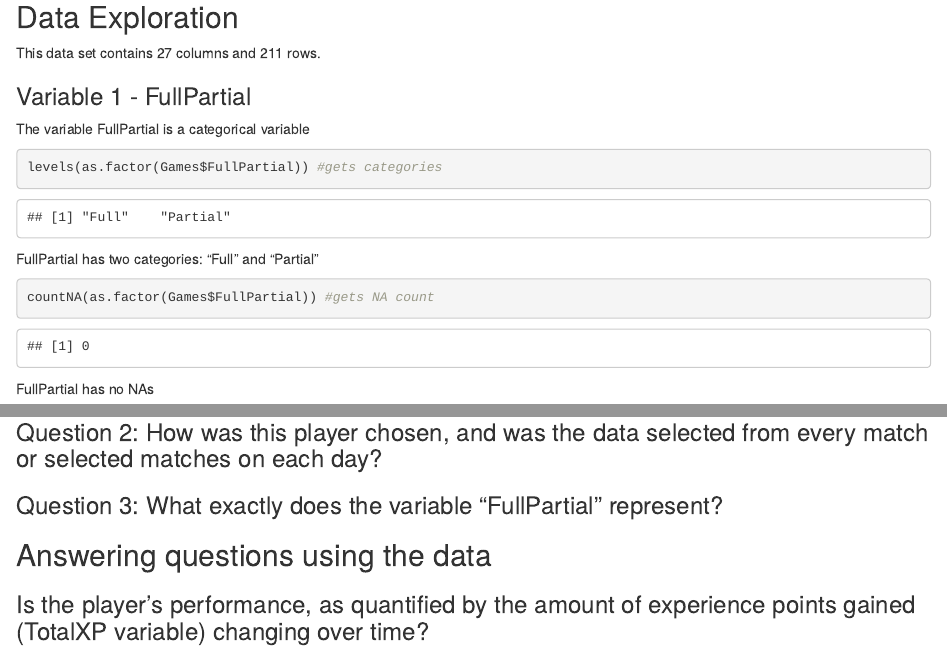
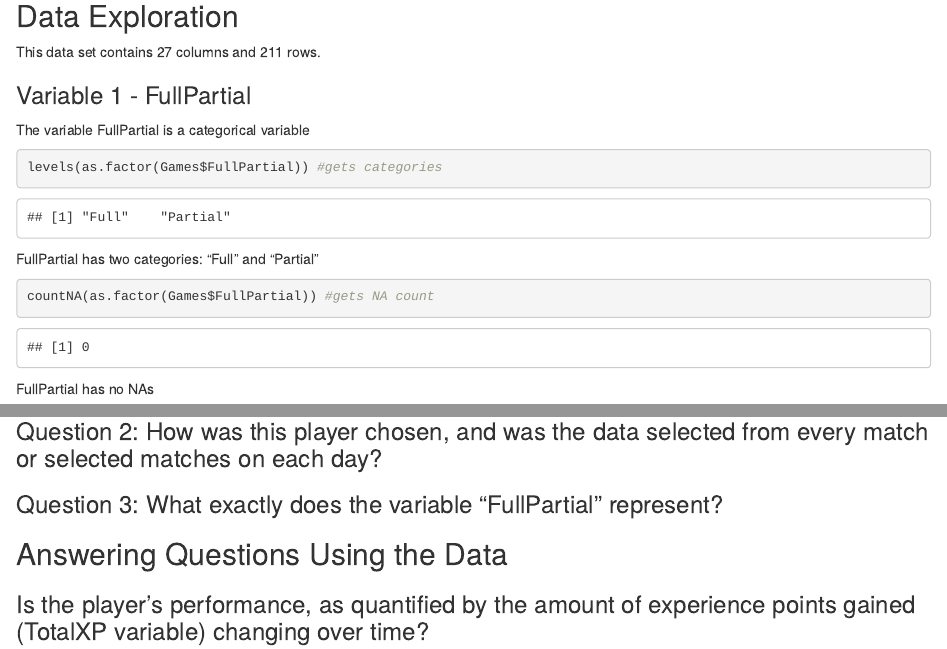
Before and after one commit to Swopei/STAT380-MP1_repo, an R Markdown document (STAT380_MP1.Rmd): the page in a window 1100 px wide, from 1020 px down before the commit and from 880 px down after it, so that both start at the same text, and a second part further down, joined at a grey line. The pictures show the output file STAT380_MP1.html that the author committed with the source, opened offline.

Commit message:
add capitalization

```diff
--- a/STAT380_MP1.Rmd
+++ b/STAT380_MP1.Rmd
@@ -276,7 +276,7 @@ The boxplot shows that the data for deaths is right skewed, meaning that there a
 ### Question 3: What exactly does the variable "FullPartial" represent?
 
 
-## Answering questions using the data
+## Answering Questions Using the Data
 
 ### Is the player’s performance, as quantified by the amount of experience points gained (TotalXP variable) changing over time?
 
```
Also changed, not shown: STAT380_MP1.html.
